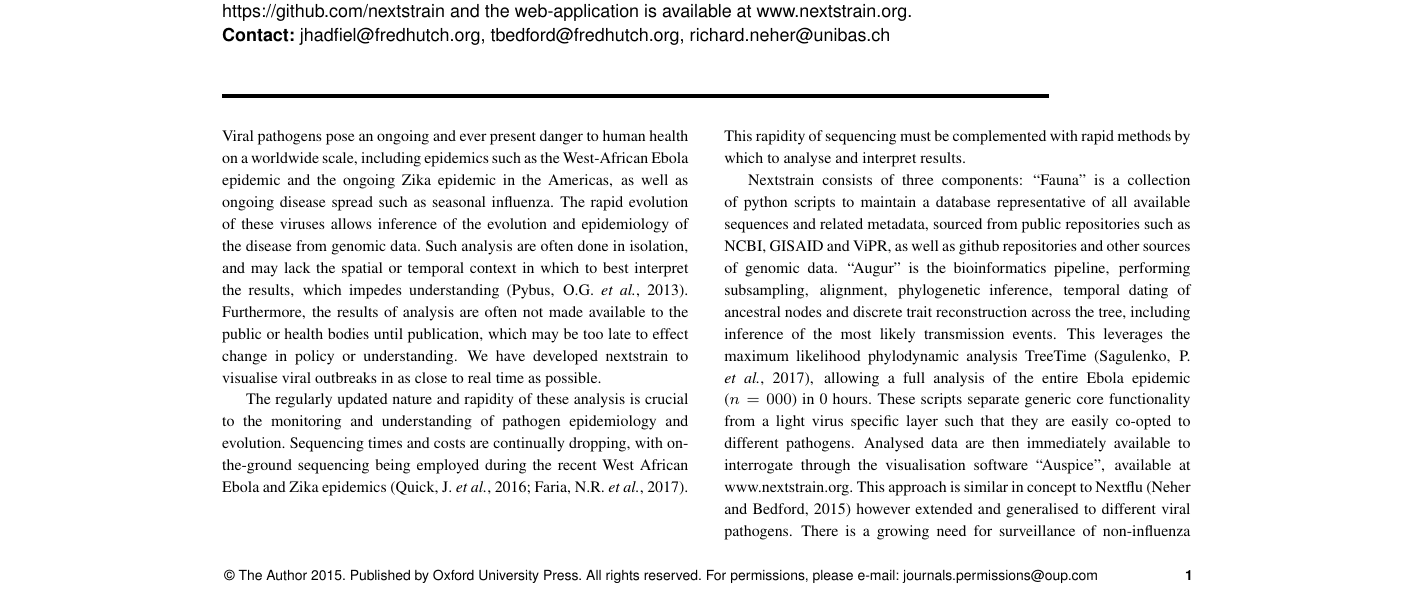
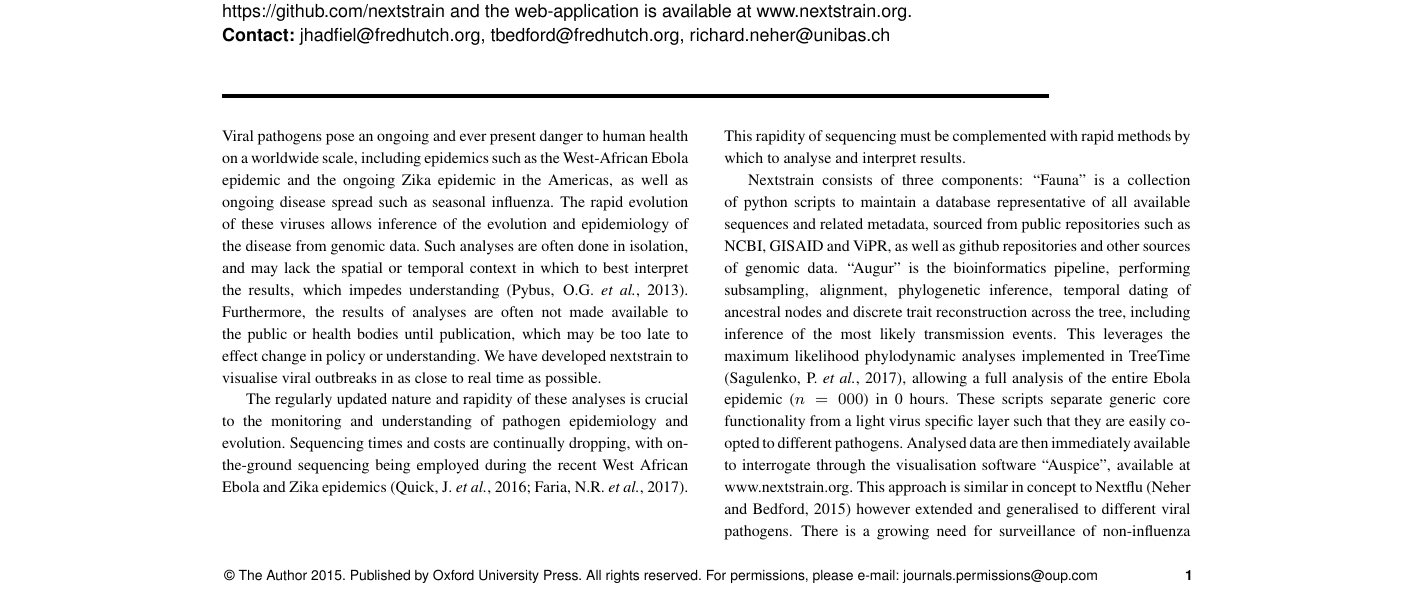
Before and after one commit to Global19-atlassian-net/whitepaper-1, a LaTeX paper (whitepaper.tex): part of page 1 of 3, cut so that both start at the same text. Compiled offline with pdfLaTeX.

Commit message:
Feel free to take 'em or leave 'em: minor changes to word choice  / a couple pesky typos.

```diff
--- a/whitepaper.tex
+++ b/whitepaper.tex
@@ -54,20 +54,20 @@ All code (predominantly Javascript and Python) is freely available from https://
 
 Viral pathogens pose an ongoing and ever present danger to human health on a worldwide scale, including epidemics such as the West-African Ebola epidemic and the ongoing Zika epidemic in the Americas, as well as ongoing disease spread such as seasonal influenza.
 The rapid evolution of these viruses allows inference of the evolution and epidemiology of the disease from genomic data.
-Such analysis are often done in isolation, and may lack the spatial or temporal context in which to best interpret the results, which impedes understanding \citep{pybus2013evolutionary}.
-Furthermore, the results of analysis are often not made available to the public or health bodies until publication, which may be too late to effect change in policy or understanding.
+Such analyses are often done in isolation, and may lack the spatial or temporal context in which to best interpret the results, which impedes understanding \citep{pybus2013evolutionary}.
+Furthermore, the results of analyses are often not made available to the public or health bodies until publication, which may be too late to effect change in policy or understanding.
 We have developed nextstrain to visualise viral outbreaks in as close to real time as possible.
-%This platform consists of three components: the collection and updating of available sequences from a range of public and private sources, rapid and automated analysis pipelines and an interactive web-application by which to interrogate the results.
+% This platform consists of three components: the collection and updating of available sequences from a range of public and private sources, rapid and automated analysis pipelines and an interactive web-application by which to interrogate the results.
 
 
-The regularly updated nature and rapidity of these analysis is crucial to the monitoring and understanding of pathogen epidemiology and evolution.
+The regularly updated nature and rapidity of these analyses is crucial to the monitoring and understanding of pathogen epidemiology and evolution.
 Sequencing times and costs are continually dropping, with on-the-ground sequencing being employed during the recent West African Ebola and Zika epidemics \citep{quick2016real,faria2017epidemic}.
 This rapidity of sequencing must be complemented with rapid methods by which to analyse and interpret results.
 
 
 Nextstrain consists of three components:
 ``Fauna'' is a collection of python scripts to maintain a database representative of all available sequences and related metadata, sourced from public repositories such as NCBI, GISAID and ViPR, as well as github repositories and other sources of genomic data. ``Augur'' is the bioinformatics pipeline, performing subsampling, alignment, phylogenetic inference, temporal dating of ancestral nodes and discrete trait reconstruction across the tree, including inference of the most likely transmission events.
-This leverages the maximum likelihood phylodynamic analysis TreeTime \citep{sagulenko2017treetime}, allowing a full analysis of the entire Ebola epidemic ($n=000$) in 0 hours.
+This leverages the maximum likelihood phylodynamic analyses implemented in TreeTime \citep{sagulenko2017treetime}, allowing a full analysis of the entire Ebola epidemic ($n=000$) in 0 hours.
 These scripts separate generic core functionality from a light virus specific layer such that they are easily co-opted to different pathogens.
 Analysed data are then immediately available to interrogate through the visualisation software ``Auspice'', available at \href{www.nextstrain.org}{www.nextstrain.org}.
 This approach is similar in concept to Nextflu \citep{neher2015nextflu} however extended and generalised to different viral pathogens.
```
Also changed, not shown: whitepaper.tex (8 more changed lines).
